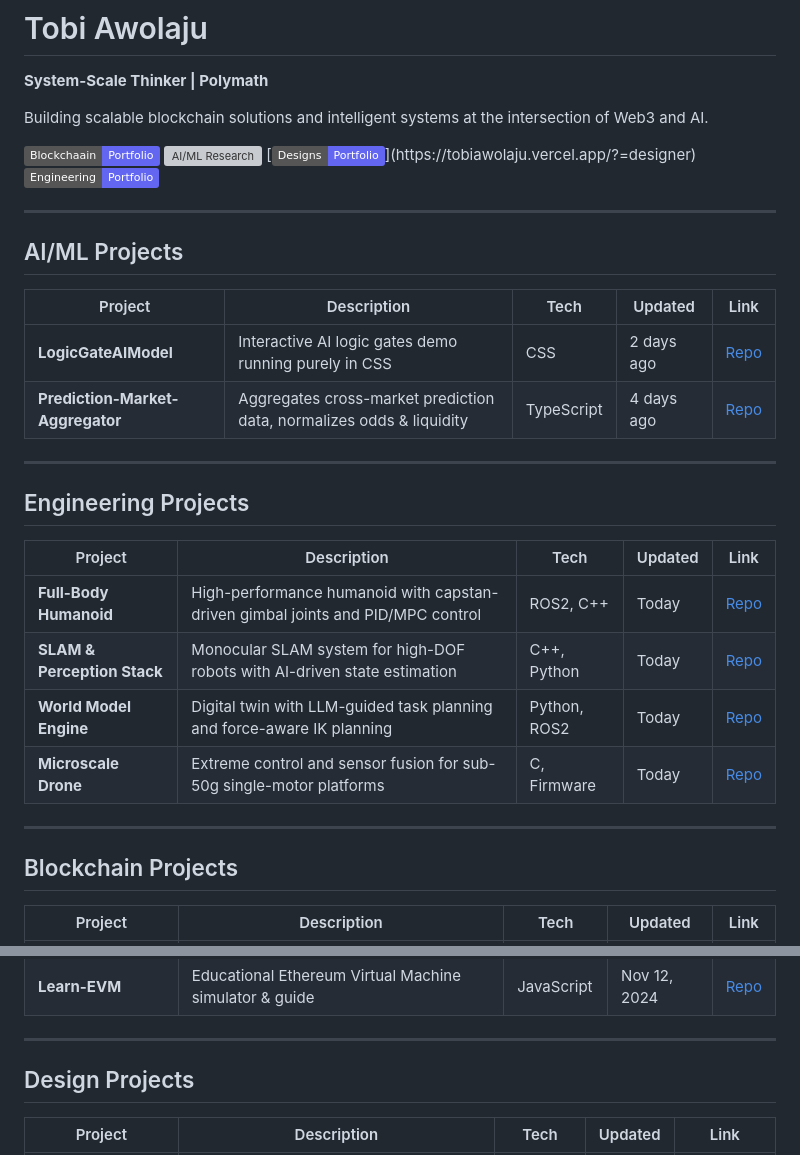
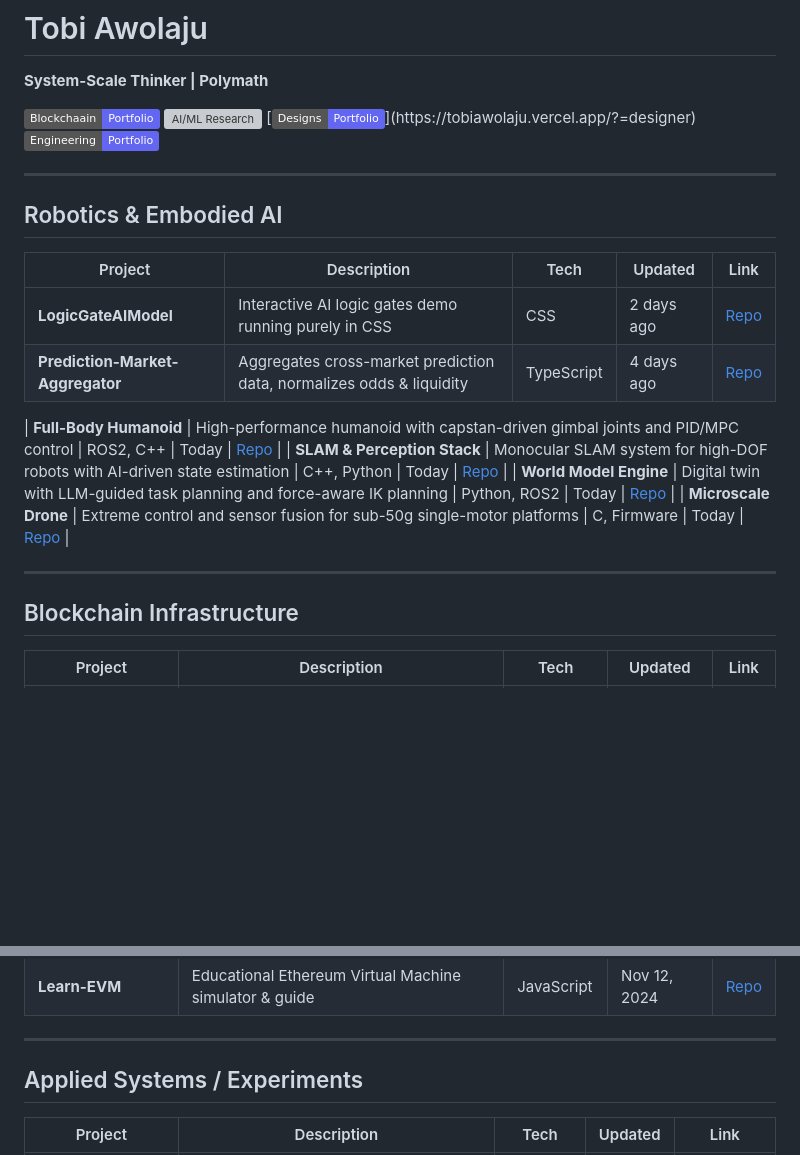
Before and after one commit to tobiawolaju/tobiawolaju, a Markdown page: README.md, 2 parts joined by grey strips. Rendered like a GitHub page; badges without logos; blank space fills up the shorter version; grey boxes are pictures that could not be loaded.

```diff
--- a/README.md
+++ b/README.md
@@ -1,7 +1,5 @@
 # Tobi Awolaju
 **System-Scale Thinker | Polymath**
-
-Building scalable blockchain solutions and intelligent systems at the intersection of Web3 and AI.
 
 [![Web3 Portfolio](https://img.shields.io/badge/Blockchaain-Portfolio-6366F1)](https://tobiawolaju.vercel.app/?=web3)
 [![AI/ML Research](https://img.shields.io/badge/AI/ML-Portfolio-6366F1)](https://tobiawolaju.vercel.app/?=ai-researcher)
@@ -9,17 +7,12 @@ Building scalable blockchain solutions and intelligent systems at the intersecti
 [![EE engineering / Robotics](https://img.shields.io/badge/Engineering-Portfolio-6366F1)](https://tobiawolaju.vercel.app/?engineering)
 
 ---
-## AI/ML Projects
+## Robotics & Embodied AI
 | Project | Description | Tech | Updated | Link |
 |---------|------------|------|---------|------|
 | **LogicGateAIModel** | Interactive AI logic gates demo running purely in CSS | CSS | 2 days ago | [Repo](https://github.com/tobiawolaju/LogicGateAIModel) |
 | **Prediction-Market-Aggregator** | Aggregates cross-market prediction data, normalizes odds & liquidity | TypeScript | 4 days ago | [Repo](https://github.com/tobiawolaju/Prediction-Market-Aggregator) |
 
-
----
-## Engineering Projects
-| Project | Description | Tech | Updated | Link |
-|---------|------------|------|---------|------|
 | **Full-Body Humanoid** | High-performance humanoid with capstan-driven gimbal joints and PID/MPC control | ROS2, C++ | Today | [Repo](https://github.com/tobiawolaju/humanoid-control) |
 | **SLAM & Perception Stack** | Monocular SLAM system for high-DOF robots with AI-driven state estimation | C++, Python | Today | [Repo](https://github.com/tobiawolaju/slam-perception) |
 | **World Model Engine** | Digital twin with LLM-guided task planning and force-aware IK planning | Python, ROS2 | Today | [Repo](https://github.com/tobiawolaju/world-representation-engine) |
@@ -27,7 +20,7 @@ Building scalable blockchain solutions and intelligent systems at the intersecti
 
 
 ---
-## Blockchain Projects
+## Blockchain Infrastructure
 | Project | Description | Tech | Updated | Link |
 |---------|------------|------|---------|------|
 | **OpenPoll** | Privacy-focused zero-knowledge voting enforcing one-person-one-vote | Solidity | 1 week ago | [Repo](https://github.com/tobiawolaju/OpenPoll) |
@@ -40,7 +33,7 @@ Building scalable blockchain solutions and intelligent systems at the intersecti
 | **Learn-EVM** | Educational Ethereum Virtual Machine simulator & guide | JavaScript | Nov 12, 2024 | [Repo](https://github.com/tobiawolaju/Learn-EVM) |
 
 ---
-## Design Projects
+## Applied Systems / Experiments
 | Project | Description | Tech | Updated | Link |
 |---------|------------|------|---------|------|
 | **Mobile App Redesign** | Conversion-focused overhaul of e-commerce user experience | UI/UX | Today | [Figma](#) |
```
